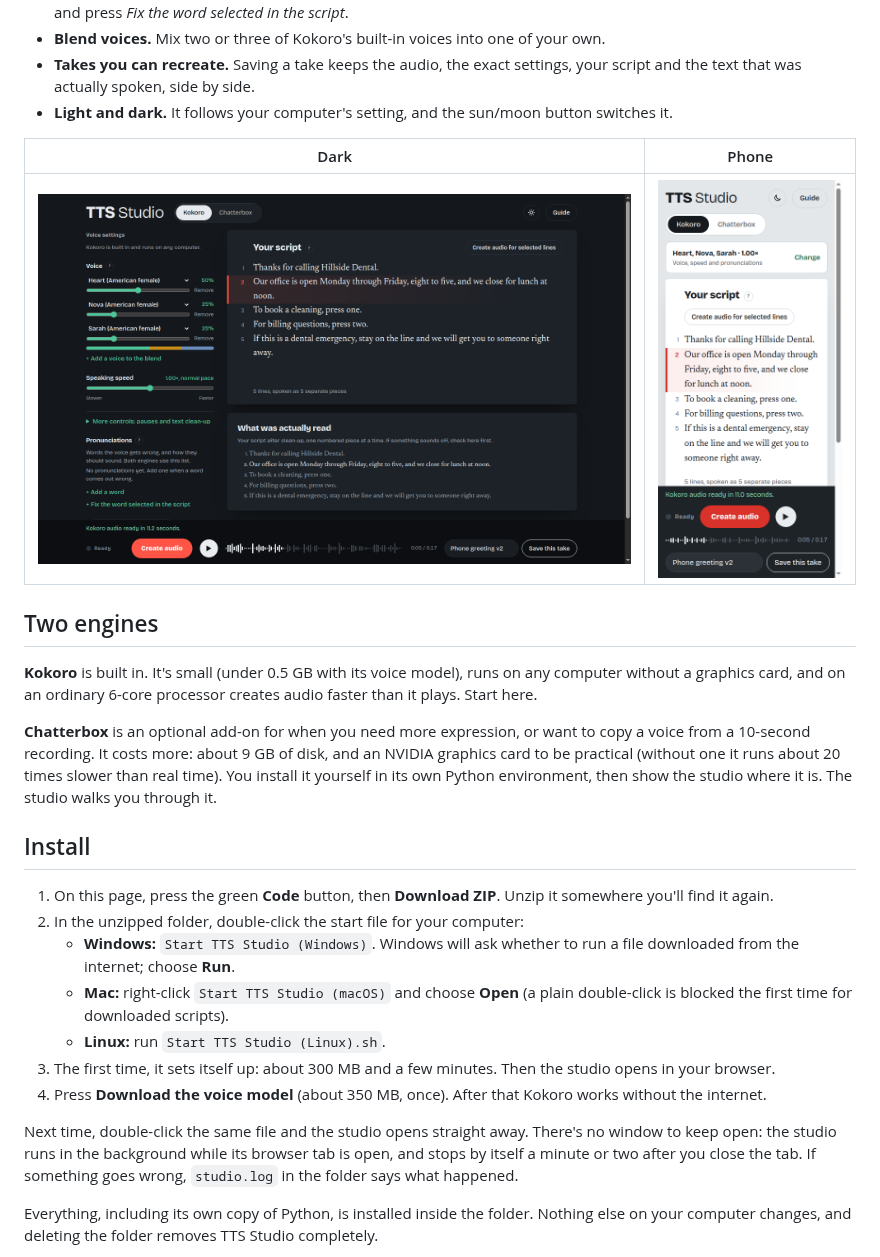
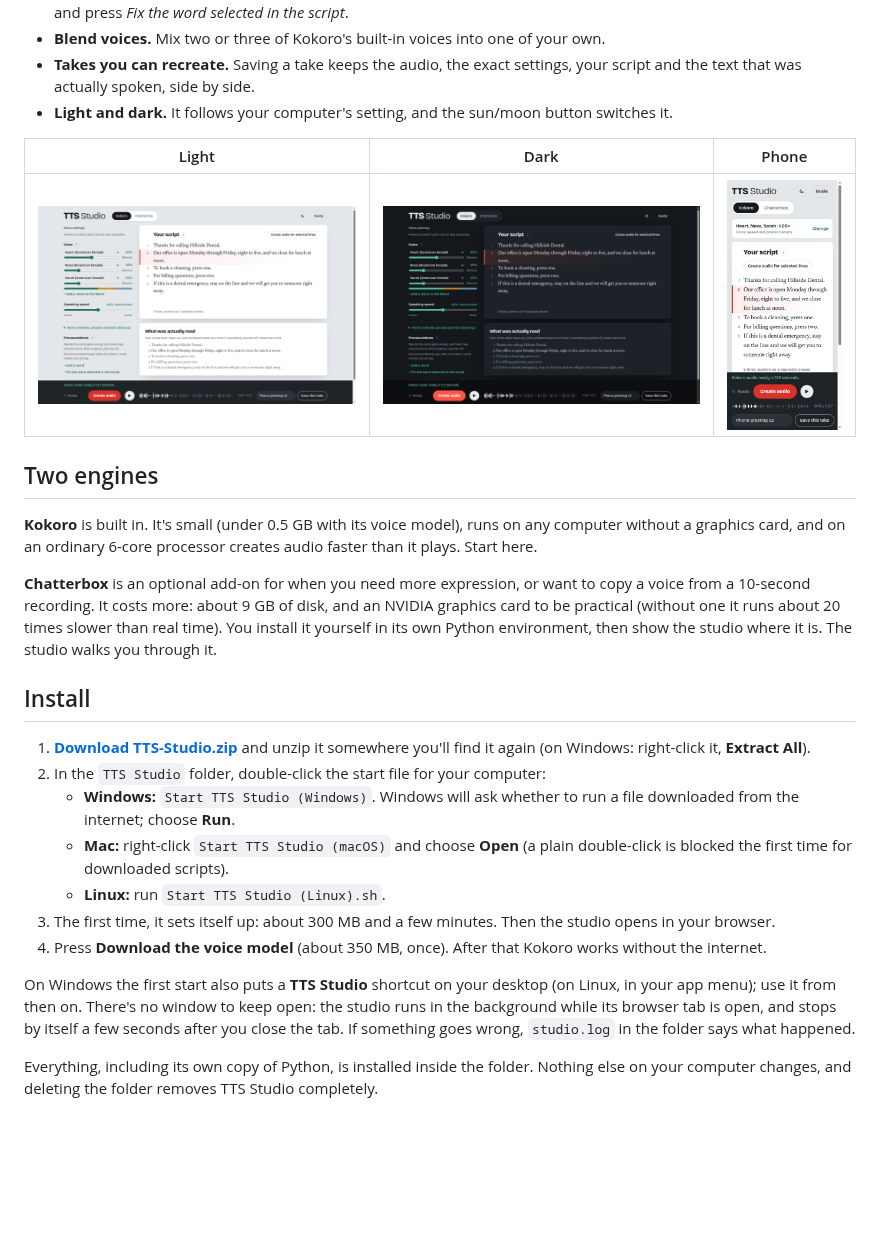
Before and after one commit to twogunrock/tts-studio, a Markdown page: README.md, the part around one of its changes. Drawn GitHub-style; blank space fills up the shorter version.

Commit message:
README: demo GIF, sample to hear, one-click download
The top of the README now has a download link to TTS-Studio.zip (a
release asset: one folder, and GitHub counts its downloads, which it
doesn't for the automatic source ZIP), a link to an 18-second sample
made with the built-in voice, and a GIF of a real Kokoro take with each
line lighting up as it plays. Install steps use the same download and
mention the desktop shortcut.

Code written in collaboration with: Claude (Opus 5.5)

```diff
--- a/README.md
+++ b/README.md
@@ -17,9 +19,9 @@ Made by [Rocky Lott](https://rockylott.com).
 - **Takes you can recreate.** Saving a take keeps the audio, the exact settings, your script and the text that was actually spoken, side by side.
 - **Light and dark.** It follows your computer's setting, and the sun/moon button switches it.
 
-| Dark | Phone |
-|---|---|
-| ![Dark mode](docs/screenshot-dark.png) | ![On a phone-sized screen](docs/screenshot-phone.png) |
+| Light | Dark | Phone |
+|---|---|---|
+| ![Light mode](docs/screenshot-light.png) | ![Dark mode](docs/screenshot-dark.png) | ![On a phone-sized screen](docs/screenshot-phone.png) |
 
 ## Two engines
 
@@ -29,15 +31,15 @@ Made by [Rocky Lott](https://rockylott.com).
 
 ## Install
 
-1. On this page, press the green **Code** button, then **Download ZIP**. Unzip it somewhere you'll find it again.
-2. In the unzipped folder, double-click the start file for your computer:
+1. **[Download TTS-Studio.zip](https://github.com/twogunrock/tts-studio/releases/latest/download/TTS-Studio.zip)** and unzip it somewhere you'll find it again (on Windows: right-click it, **Extract All**).
+2. In the `TTS Studio` folder, double-click the start file for your computer:
    - **Windows:** `Start TTS Studio (Windows)`. Windows will ask whether to run a file downloaded from the internet; choose **Run**.
    - **Mac:** right-click `Start TTS Studio (macOS)` and choose **Open** (a plain double-click is blocked the first time for downloaded scripts).
    - **Linux:** run `Start TTS Studio (Linux).sh`.
 3. The first time, it sets itself up: about 300 MB and a few minutes. Then the studio opens in your browser.
 4. Press **Download the voice model** (about 350 MB, once). After that Kokoro works without the internet.
 
-Next time, double-click the same file and the studio opens straight away. There's no window to keep open: the studio runs in the background while its browser tab is open, and stops by itself a minute or two after you close the tab. If something goes wrong, `studio.log` in the folder says what happened.
+On Windows the first start also puts a **TTS Studio** shortcut on your desktop (on Linux, in your app menu); use it from then on. There's no window to keep open: the studio runs in the background while its browser tab is open, and stops by itself a few seconds after you close the tab. If something goes wrong, `studio.log` in the folder says what happened.
 
 Everything, including its own copy of Python, is installed inside the folder. Nothing else on your computer changes, and deleting the folder removes TTS Studio completely.
 
```
Also changed, not shown: other parts of README.md (+3 -1 lines), docs/demo.gif (added).
